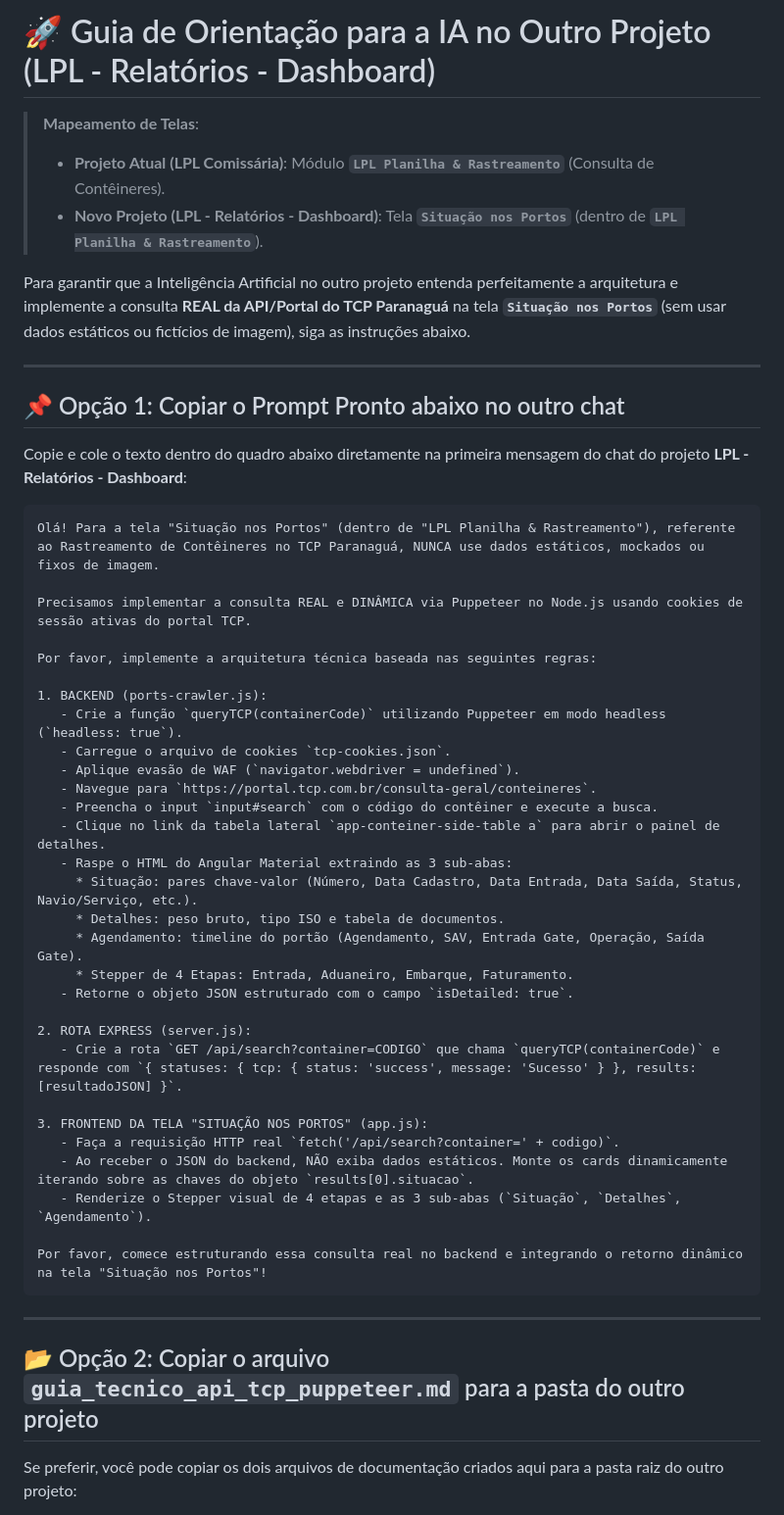
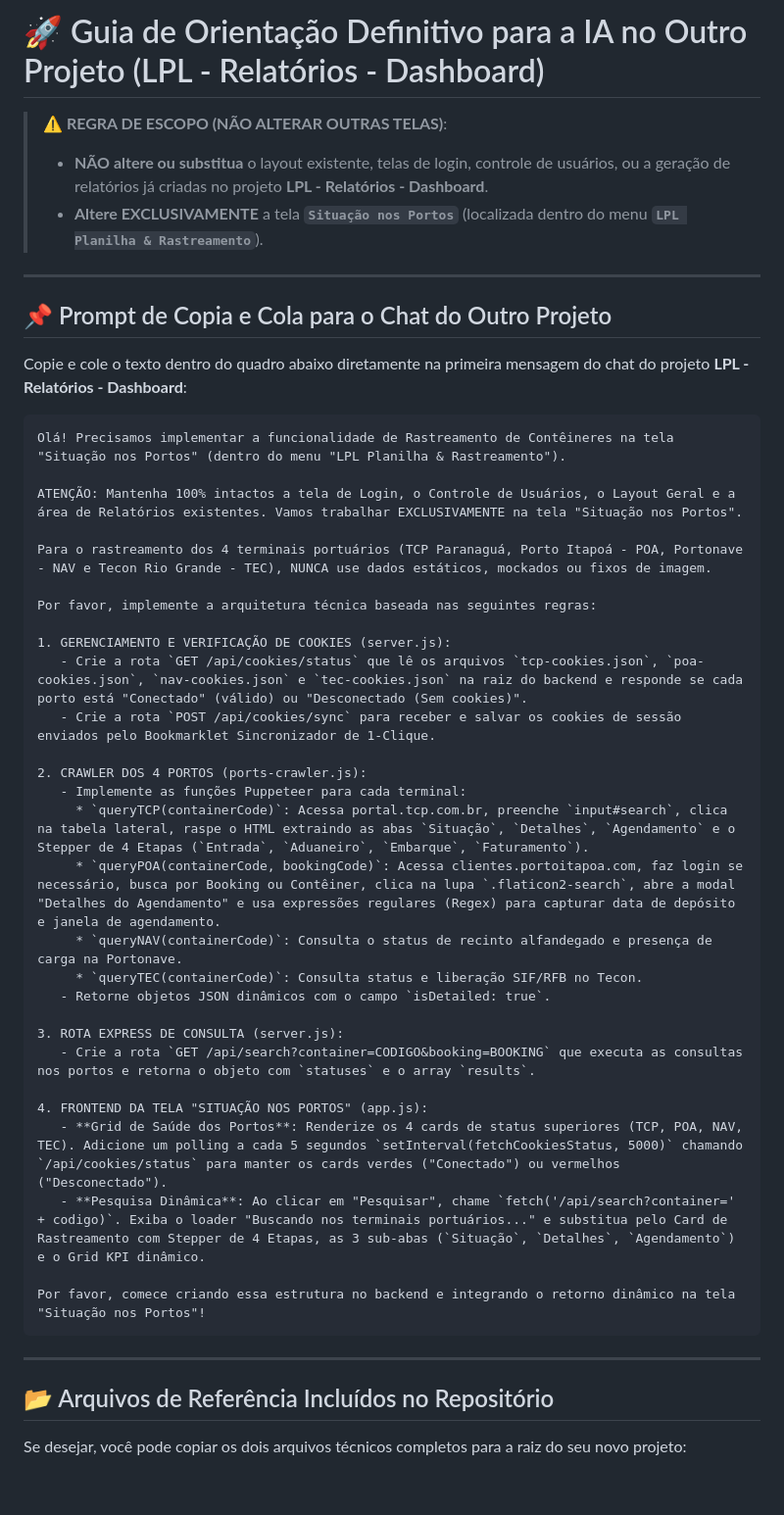
Before and after one commit to lucianovilmar/lpl_comissaria, a Markdown page: instrucoes_migracao_para_outro_projeto.md, the part around one of its changes. Shown at 98% size. GitHub-like rendering; blank space fills up the shorter version.

Commit message:
docs: atualizar prompt de migração para cobrir todos os 4 portos (TCP, POA, NAV, TEC), verificação de cookies e proteção de telas existentes

````diff
--- a/instrucoes_migracao_para_outro_projeto.md
+++ b/instrucoes_migracao_para_outro_projeto.md
@@ -1,52 +1,49 @@
-# 🚀 Guia de Orientação para a IA no Outro Projeto (LPL - Relatórios - Dashboard)
+# 🚀 Guia de Orientação Definitivo para a IA no Outro Projeto (LPL - Relatórios - Dashboard)
 
-> **Mapeamento de Telas**:
-> - **Projeto Atual (LPL Comissária)**: Módulo **`LPL Planilha & Rastreamento`** (Consulta de Contêineres).
-> - **Novo Projeto (LPL - Relatórios - Dashboard)**: Tela **`Situação nos Portos`** (dentro de **`LPL Planilha & Rastreamento`**).
-
-Para garantir que a Inteligência Artificial no outro projeto entenda perfeitamente a arquitetura e implemente a consulta **REAL da API/Portal do TCP Paranaguá** na tela **`Situação nos Portos`** (sem usar dados estáticos ou fictícios de imagem), siga as instruções abaixo.
+> **⚠️ REGRA DE ESCOPO (NÃO ALTERAR OUTRAS TELAS)**:
+> - **NÃO altere ou substitua** o layout existente, telas de login, controle de usuários, ou a geração de relatórios já criadas no projeto **LPL - Relatórios - Dashboard**.
+> - **Altere EXCLUSIVAMENTE** a tela **`Situação nos Portos`** (localizada dentro do menu **`LPL Planilha & Rastreamento`**).
 
 ---
 
-## 📌 Opção 1: Copiar o Prompt Pronto abaixo no outro chat
+## 📌 Prompt de Copia e Cola para o Chat do Outro Projeto
 
 Copie e cole o texto dentro do quadro abaixo diretamente na primeira mensagem do chat do projeto **LPL - Relatórios - Dashboard**:
 
 ```text
-Olá! Para a tela "Situação nos Portos" (dentro de "LPL Planilha & Rastreamento"), referente ao Rastreamento de Contêineres no TCP Paranaguá, NUNCA use dados estáticos, mockados ou fixos de imagem.
+Olá! Precisamos implementar a funcionalidade de Rastreamento de Contêineres na tela "Situação nos Portos" (dentro do menu "LPL Planilha & Rastreamento").
 
-Precisamos implementar a consulta REAL e DINÂMICA via Puppeteer no Node.js usando cookies de sessão ativas do portal TCP.
+ATENÇÃO: Mantenha 100% intactos a tela de Login, o Controle de Usuários, o Layout Geral e a área de Relatórios existentes. Vamos trabalhar EXCLUSIVAMENTE na tela "Situação nos Portos".
+
+Para o rastreamento dos 4 terminais portuários (TCP Paranaguá, Porto Itapoá - POA, Portonave - NAV e Tecon Rio Grande - TEC), NUNCA use dados estáticos, mockados ou fixos de imagem.
 
 Por favor, implemente a arquitetura técnica baseada nas seguintes regras:
 
-1. BACKEND (ports-crawler.js):
-   - Crie a função `queryTCP(containerCode)` utilizando Puppeteer em modo headless (`headless: true`).
-   - Carregue o arquivo de cookies `tcp-cookies.json`.
-   - Aplique evasão de WAF (`navigator.webdriver = undefined`).
-   - Navegue para `https://portal.tcp.com.br/consulta-geral/conteineres`.
-   - Preencha o input `input#search` com o código do contêiner e execute a busca.
-   - Clique no link da tabela lateral `app-conteiner-side-table a` para abrir o painel de detalhes.
-   - Raspe o HTML do Angular Material extraindo as 3 sub-abas:
-     * Situação: pares chave-valor (Número, Data Cadastro, Data Entrada, Data Saída, Status, Navio/Serviço, etc.).
-     * Detalhes: peso bruto, tipo ISO e tabela de documentos.
-     * Agendamento: timeline do portão (Agendamento, SAV, Entrada Gate, Operação, Saída Gate).
-     * Stepper de 4 Etapas: Entrada, Aduaneiro, Embarque, Faturamento.
-   - Retorne o objeto JSON estruturado com o campo `isDetailed: true`.
+1. GERENCIAMENTO E VERIFICAÇÃO DE COOKIES (server.js):
+   - Crie a rota `GET /api/cookies/status` que lê os arquivos `tcp-cookies.json`, `poa-cookies.json`, `nav-cookies.json` e `tec-cookies.json` na raiz do backend e responde se cada porto está "Conectado" (válido) ou "Desconectado (Sem cookies)".
+   - Crie a rota `POST /api/cookies/sync` para receber e salvar os cookies de sessão enviados pelo Bookmarklet Sincronizador de 1-Clique.
 
-2. ROTA EXPRESS (server.js):
-   - Crie a rota `GET /api/search?container=CODIGO` que chama `queryTCP(containerCode)` e responde com `{ statuses: { tcp: { status: 'success', message: 'Sucesso' } }, results: [resultadoJSON] }`.
+2. CRAWLER DOS 4 PORTOS (ports-crawler.js):
+   - Implemente as funções Puppeteer para cada terminal:
+     * `queryTCP(containerCode)`: Acessa portal.tcp.com.br, preenche `input#search`, clica na tabela lateral, raspe o HTML extraindo as abas `Situação`, `Detalhes`, `Agendamento` e o Stepper de 4 Etapas (`Entrada`, `Aduaneiro`, `Embarque`, `Faturamento`).
+     * `queryPOA(containerCode, bookingCode)`: Acessa clientes.portoitapoa.com, faz login se necessário, busca por Booking ou Contêiner, clica na lupa `.flaticon2-search`, abre a modal "Detalhes do Agendamento" e usa expressões regulares (Regex) para capturar data de depósito e janela de agendamento.
+     * `queryNAV(containerCode)`: Consulta o status de recinto alfandegado e presença de carga na Portonave.
+     * `queryTEC(containerCode)`: Consulta status e liberação SIF/RFB no Tecon.
+   - Retorne objetos JSON dinâmicos com o campo `isDetailed: true`.
 
-3. FRONTEND DA TELA "SITUAÇÃO NOS PORTOS" (app.js):
-   - Faça a requisição HTTP real `fetch('/api/search?container=' + codigo)`.
-   - Ao receber o JSON do backend, NÃO exiba dados estáticos. Monte os cards dinamicamente iterando sobre as chaves do objeto `results[0].situacao`.
-   - Renderize o Stepper visual de 4 etapas e as 3 sub-abas (`Situação`, `Detalhes`, `Agendamento`).
+3. ROTA EXPRESS DE CONSULTA (server.js):
+   - Crie a rota `GET /api/search?container=CODIGO&booking=BOOKING` que executa as consultas nos portos e retorna o objeto com `statuses` e o array `results`.
 
-Por favor, comece estruturando essa consulta real no backend e integrando o retorno dinâmico na tela "Situação nos Portos"!
+4. FRONTEND DA TELA "SITUAÇÃO NOS PORTOS" (app.js):
+   - **Grid de Saúde dos Portos**: Renderize os 4 cards de status superiores (TCP, POA, NAV, TEC). Adicione um polling a cada 5 segundos `setInterval(fetchCookiesStatus, 5000)` chamando `/api/cookies/status` para manter os cards verdes ("Conectado") ou vermelhos ("Desconectado").
+   - **Pesquisa Dinâmica**: Ao clicar em "Pesquisar", chame `fetch('/api/search?container=' + codigo)`. Exiba o loader "Buscando nos terminais portuários..." e substitua pelo Card de Rastreamento com Stepper de 4 Etapas, as 3 sub-abas (`Situação`, `Detalhes`, `Agendamento`) e o Grid KPI dinâmico.
+
+Por favor, comece criando essa estrutura no backend e integrando o retorno dinâmico na tela "Situação nos Portos"!
 ```
 
 ---
 
-## 📂 Opção 2: Copiar o arquivo `guia_tecnico_api_tcp_puppeteer.md` para a pasta do outro projeto
+## 📂 Arquivos de Referência Incluídos no Repositório
 
-Se preferir, você pode copiar os dois arquivos de documentação criados aqui para a pasta raiz do outro projeto:
+Se desejar, você pode copiar os dois arquivos técnicos completos para a raiz do seu novo projeto:
 
````
Also changed, not shown: other parts of instrucoes_migracao_para_outro_projeto.md (+2 -13 lines).
